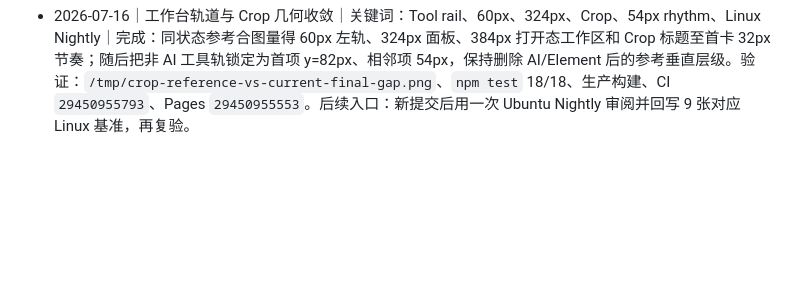
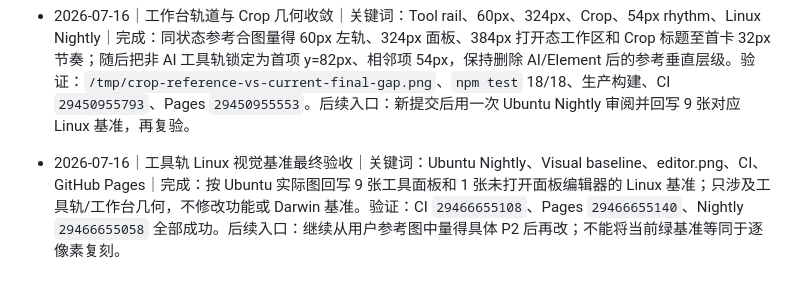
Before and after one commit to TonyWT/photo-studio, a Markdown page: Codex/工作索引.md, the part around the change. Drawn GitHub-style; blank space fills up the shorter version.

Commit message:
docs: record visual baseline acceptance

```diff
--- a/Codex/工作索引.md
+++ b/Codex/工作索引.md
@@ -217,3 +217,5 @@
 - 2026-07-16｜当前版本 CI/Pages/Nightly 全通过｜关键词：CI、GitHub Pages、Nightly、156/156、非 AI、视觉基准｜完成：基准提交后 CI `29448781896`、Pages `29448781997`、Ubuntu Nightly `29448799141` 全部成功；Nightly 共 156 条功能与视觉检查通过，当前 Pages 已发布。后续入口：若继续追求逐像素复刻，只处理 `design-qa.md` 中明确的字体、图标笔画和留白 P2，不把已验收基准当作无证据的视觉等同。
 
 - 2026-07-16｜工作台轨道与 Crop 几何收敛｜关键词：Tool rail、60px、324px、Crop、54px rhythm、Linux Nightly｜完成：同状态参考合图量得 60px 左轨、324px 面板、384px 打开态工作区和 Crop 标题至首卡 32px 节奏；随后把非 AI 工具轨锁定为首项 y=82px、相邻项 54px，保持删除 AI/Element 后的参考垂直层级。验证：`/tmp/crop-reference-vs-current-final-gap.png`、`npm test` 18/18、生产构建、CI `29450955793`、Pages `29450955553`。后续入口：新提交后用一次 Ubuntu Nightly 审阅并回写 9 张对应 Linux 基准，再复验。
+
+- 2026-07-16｜工具轨 Linux 视觉基准最终验收｜关键词：Ubuntu Nightly、Visual baseline、editor.png、CI、GitHub Pages｜完成：按 Ubuntu 实际图回写 9 张工具面板和 1 张未打开面板编辑器的 Linux 基准；只涉及工具轨/工作台几何，不修改功能或 Darwin 基准。验证：CI `29466655108`、Pages `29466655140`、Nightly `29466655058` 全部成功。后续入口：继续从用户参考图中量得具体 P2 后再改；不能将当前绿基准等同于逐像素复刻。
```
Also changed, not shown: design-qa.md (+2 -0 lines).
